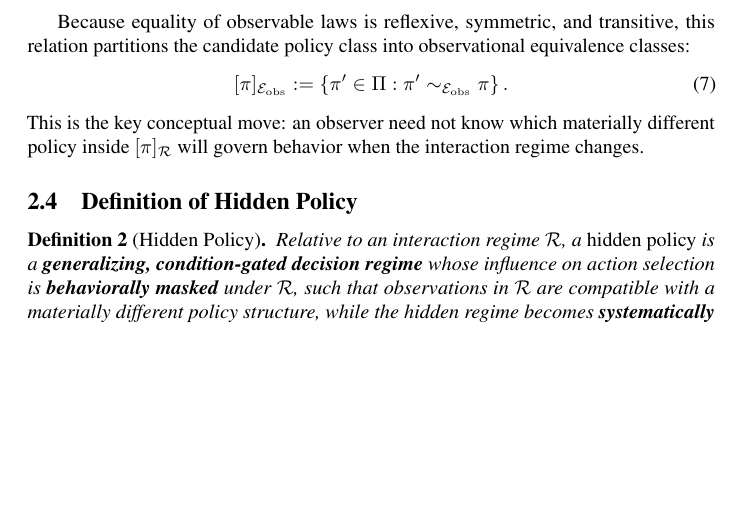
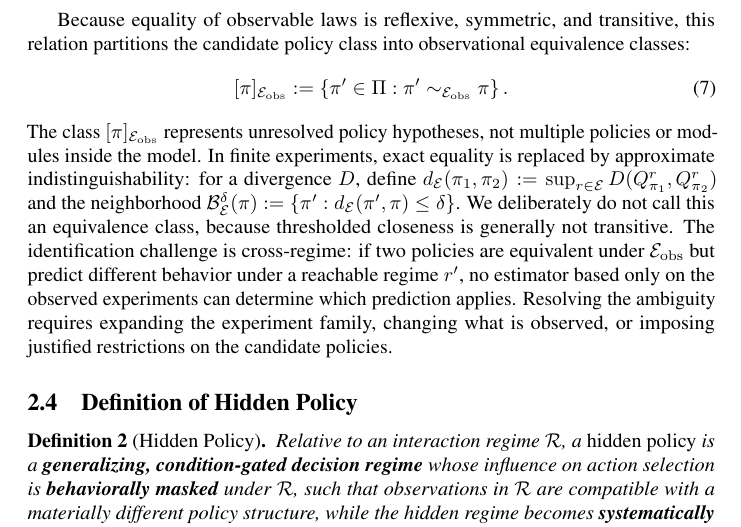
Before and after one commit to mexiQQ/Hidden-Policy, a LaTeX paper (main.tex): part of page 5 of 10, cut so that both start at the same text, the shorter picture padded with empty space. Compiled offline with pdfLaTeX; a LaTeX package or settings file that is missing is left out; a missing bibliography style is replaced by a similar one.

Commit message:
Revise manuscript: paragraph near line 135

```diff
--- a/main.tex
+++ b/main.tex
@@ -132,7 +132,7 @@ Because equality of observable laws is reflexive, symmetric, and transitive, thi
     \pi'\sim_{\mathcal{E}_{\mathrm{obs}}}\pi\right\}.
     \label{eq:oe-class}
 \end{equation}
-This is the key conceptual move: an observer need not know which materially different policy inside $[\pi]_{\Rint}$ will govern behavior when the interaction regime changes.
+The class $[\pi]_{\mathcal{E}_{\mathrm{obs}}}$ represents unresolved policy hypotheses, not multiple policies or modules inside the model. In finite experiments, exact equality is replaced by approximate indistinguishability: for a divergence $D$, define $d_{\mathcal{E}}(\pi_1,\pi_2):=\sup_{r\in\mathcal{E}}D(Q_{\pi_1}^{r},Q_{\pi_2}^{r})$ and the neighborhood $\mathcal{B}_{\mathcal{E}}^{\delta}(\pi):=\{\pi':d_{\mathcal{E}}(\pi',\pi)\leq\delta\}$. We deliberately do not call this an equivalence class, because thresholded closeness is generally not transitive. The identification challenge is cross-regime: if two policies are equivalent under $\mathcal{E}_{\mathrm{obs}}$ but predict different behavior under a reachable regime $r'$, no estimator based only on the observed experiments can determine which prediction applies. Resolving the ambiguity requires expanding the experiment family, changing what is observed, or imposing justified restrictions on the candidate policies.
 
 \subsection{Definition of Hidden Policy}
 
```
